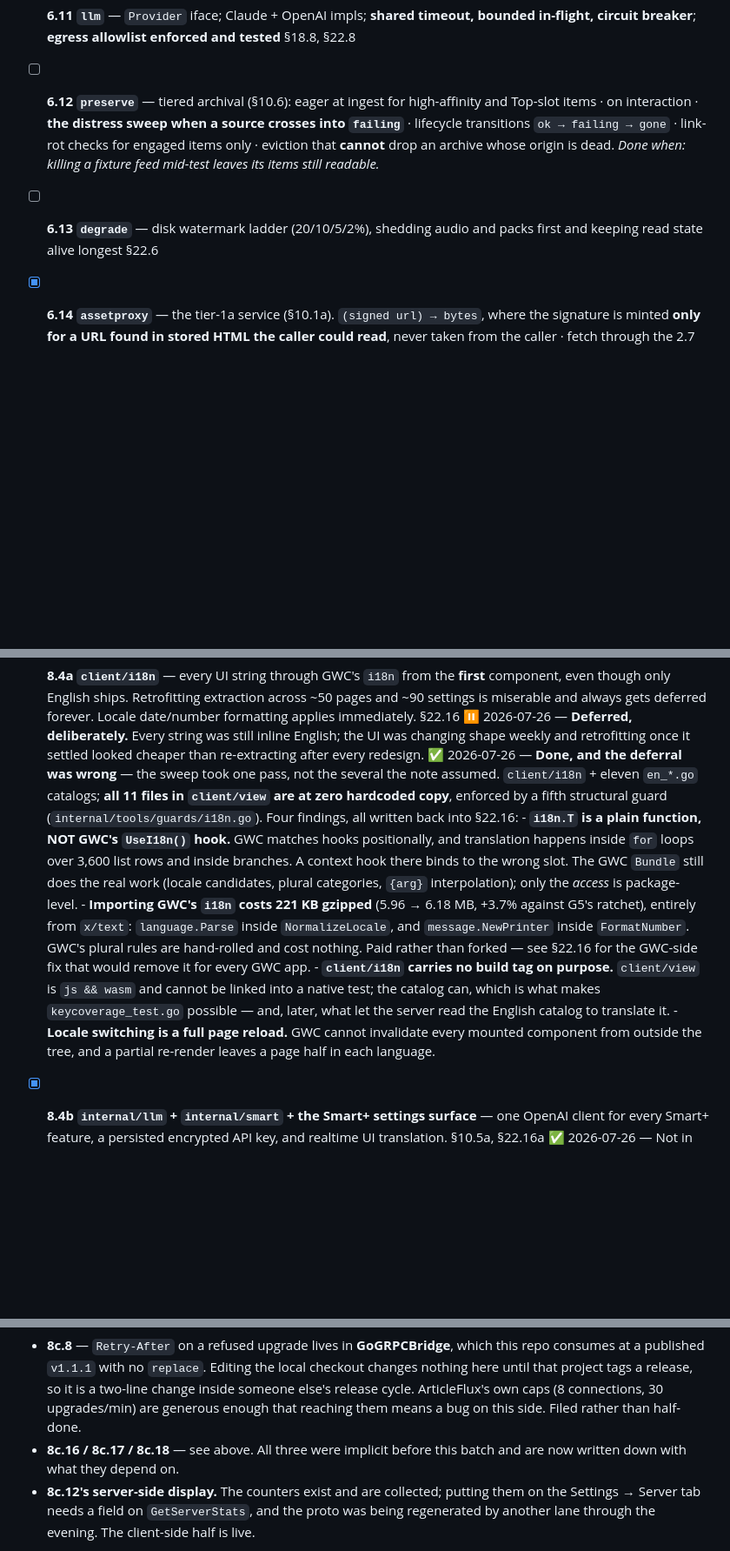
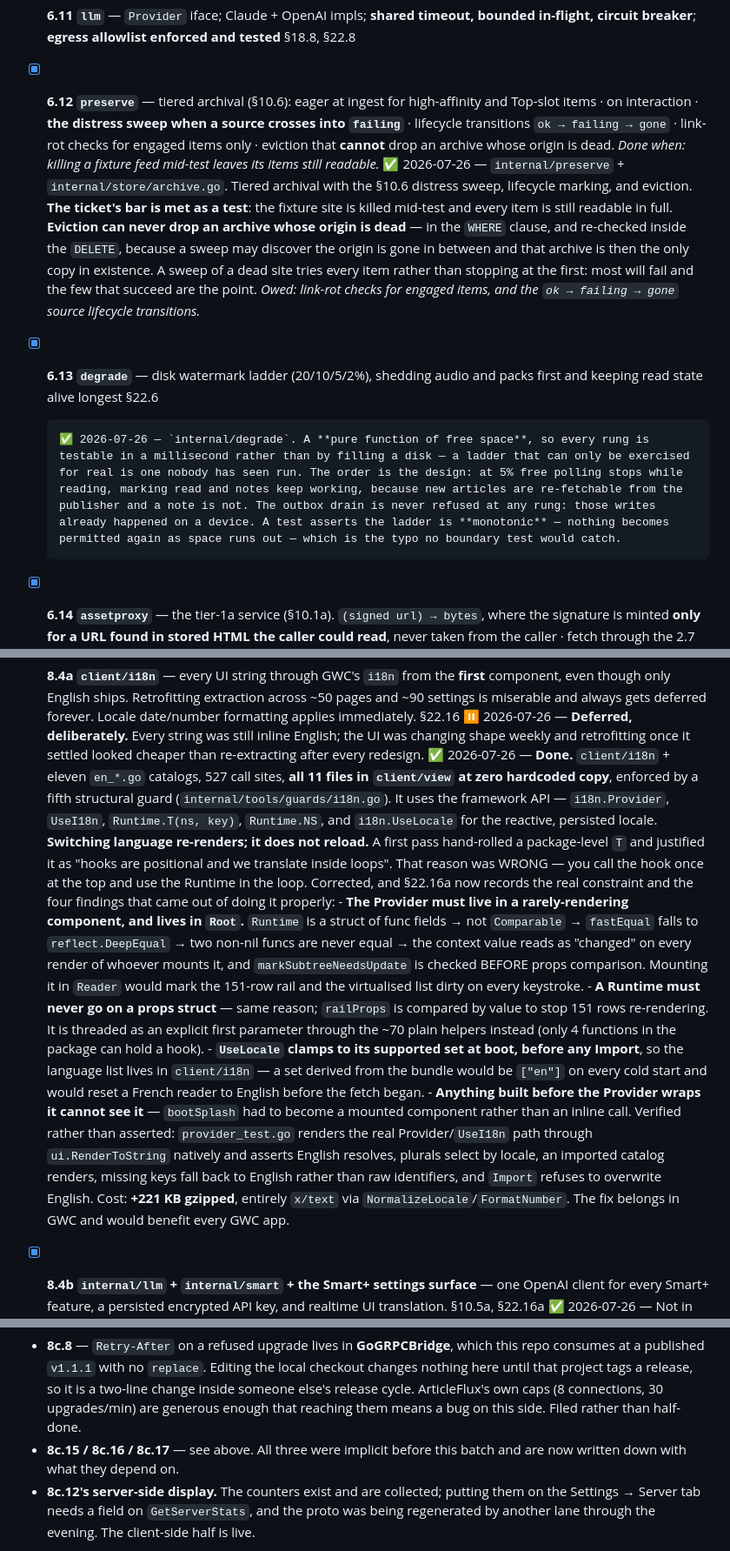
Before and after one commit to monstercameron/ArticleFlux, a Markdown page: TODO.md, 3 parts joined by grey strips. Shown at 87% size. Rendered like a GitHub page; blank space fills up the shorter version.

Commit message:
The tracker catches up with polling, preservation and the disk ladder
6.8, 6.12 and 6.13. Two carry explicit debts rather than a clean tick:
6.12 still owes link-rot checks and the source lifecycle transitions.

Co-Authored-By: Claude Opus 5 (1M context) <noreply@anthropic.com>

```diff
--- a/TODO.md
+++ b/TODO.md
@@ -979,14 +986,29 @@ Business logic over repositories. Still headless.
       gate → score → `recommendations`. **Rungs 1–3, no LLM.** ← 4.12, 2.10 §18.7
 - [ ] **6.11 `llm`** — `Provider` iface; Claude + OpenAI impls; **shared timeout, bounded in-flight,
       circuit breaker**; **egress allowlist enforced and tested** §18.8, §22.8
-- [ ] **6.12 `preserve`** — tiered archival (§10.6): eager at ingest for high-affinity and Top-slot
+- [x] **6.12 `preserve`** — tiered archival (§10.6): eager at ingest for high-affinity and Top-slot
       items · on interaction · **the distress sweep when a source crosses into `failing`** · lifecycle
       transitions `ok → failing → gone` · link-rot checks for engaged items only · eviction that
       **cannot** drop an archive whose origin is dead. *Done when: killing a fixture feed mid-test
       leaves its items still readable.*
-- [ ] **6.13 `degrade`** — disk watermark ladder (20/10/5/2%), shedding audio and packs first and
+      ✅ 2026-07-26 — `internal/preserve` + `internal/store/archive.go`. Tiered archival with the
+      §10.6 distress sweep, lifecycle marking, and eviction. **The ticket's bar is met as a test**:
+      the fixture site is killed mid-test and every item is still readable in full. **Eviction can
+      never drop an archive whose origin is dead** — in the `WHERE` clause, and re-checked inside the
+      `DELETE`, because a sweep may discover the origin is gone in between and that archive is then
+      the only copy in existence. A sweep of a dead site tries every item rather than stopping at the
+      first: most will fail and the few that succeed are the point. *Owed: link-rot checks for
+      engaged items, and the `ok → failing → gone` source lifecycle transitions.*
+- [x] **6.13 `degrade`** — disk watermark ladder (20/10/5/2%), shedding audio and packs first and
       keeping read state alive longest §22.6
 
+      ✅ 2026-07-26 — `internal/degrade`. A **pure function of free space**, so every rung is
+      testable in a millisecond rather than by filling a disk — a ladder that can only be exercised
+      for real is one nobody has seen run. The order is the design: at 5% free polling stops while
+      reading, marking read and notes keep working, because new articles are re-fetchable from the
+      publisher and a note is not. The outbox drain is never refused at any rung: those writes
+      already happened on a device. A test asserts the ladder is **monotonic** — nothing becomes
+      permitted again as space runs out — which is the typo no boundary test would catch.
 - [x] **6.14 `assetproxy`** — the tier-1a service (§10.1a). `(signed url) → bytes`, where the
       signature is minted **only for a URL found in stored HTML the caller could read**, never taken
       from the caller · fetch through the
@@ -1205,23 +1227,35 @@ hand-written CSS and vanilla JS, and nobody ports them.
       ⏸ 2026-07-26 — **Deferred, deliberately.** Every string was still inline English; the UI was
       changing shape weekly and retrofitting once it settled looked cheaper than re-extracting after
       every redesign.
-      ✅ 2026-07-26 — **Done, and the deferral was wrong** — the sweep took one pass, not the several
-      the note assumed. `client/i18n` + eleven `en_*.go` catalogs; **all 11 files in `client/view` are
-      at zero hardcoded copy**, enforced by a fifth structural guard (`internal/tools/guards/i18n.go`).
-      Four findings, all written back into §22.16:
-      - **`i18n.T` is a plain function, NOT GWC's `UseI18n()` hook.** GWC matches hooks positionally,
-        and translation happens inside `for` loops over 3,600 list rows and inside branches. A context
-        hook there binds to the wrong slot. The GWC `Bundle` still does the real work (locale
-        candidates, plural categories, `{arg}` interpolation); only the *access* is package-level.
-      - **Importing GWC's `i18n` costs 221 KB gzipped** (5.96 → 6.18 MB, +3.7% against G5's ratchet),
-        entirely from `x/text`: `language.Parse` inside `NormalizeLocale`, and `message.NewPrinter`
-        inside `FormatNumber`. GWC's plural rules are hand-rolled and cost nothing. Paid rather than
-        forked — see §22.16 for the GWC-side fix that would remove it for every GWC app.
-      - **`client/i18n` carries no build tag on purpose.** `client/view` is `js && wasm` and cannot be
-        linked into a native test; the catalog can, which is what makes `keycoverage_test.go`
-        possible — and, later, what let the server read the English catalog to translate it.
-      - **Locale switching is a full page reload.** GWC cannot invalidate every mounted component from
-        outside the tree, and a partial re-render leaves a page half in each language.
+      ✅ 2026-07-26 — **Done.** `client/i18n` + eleven `en_*.go` catalogs, 527 call sites,
+      **all 11 files in `client/view` at zero hardcoded copy**, enforced by a fifth structural
+      guard (`internal/tools/guards/i18n.go`). It uses the framework API — `i18n.Provider`,
+      `UseI18n`, `Runtime.T(ns, key)`, `Runtime.NS`, and `i18n.UseLocale` for the reactive,
+      persisted locale. **Switching language re-renders; it does not reload.**
+      A first pass hand-rolled a package-level `T` and justified it as "hooks are positional and
+      we translate inside loops". That reason was WRONG — you call the hook once at the top and
+      use the Runtime in the loop. Corrected, and §22.16a now records the real constraint and the
+      four findings that came out of doing it properly:
+      - **The Provider must live in a rarely-rendering component, and lives in `Root`.**
+        `Runtime` is a struct of func fields → not `Comparable` → `fastEqual` falls to
+        `reflect.DeepEqual` → two non-nil funcs are never equal → the context value reads as
+        "changed" on every render of whoever mounts it, and `markSubtreeNeedsUpdate` is checked
+        BEFORE props comparison. Mounting it in `Reader` would mark the 151-row rail and the
+        virtualised list dirty on every keystroke.
+      - **A Runtime must never go on a props struct** — same reason; `railProps` is compared by
+        value to stop 151 rows re-rendering. It is threaded as an explicit first parameter
+        through the ~70 plain helpers instead (only 4 functions in the package can hold a hook).
+      - **`UseLocale` clamps to its supported set at boot, before any Import**, so the language
+        list lives in `client/i18n` — a set derived from the bundle would be `["en"]` on every
+        cold start and would reset a French reader to English before the fetch began.
+      - **Anything built before the Provider wraps it cannot see it** — `bootSplash` had to
+        become a mounted component rather than an inline call.
+      Verified rather than asserted: `provider_test.go` renders the real Provider/`UseI18n` path
+      through `ui.RenderToString` natively and asserts English resolves, plurals select by locale,
+      an imported catalog renders, missing keys fall back to English rather than raw identifiers,
+      and `Import` refuses to overwrite English.
+      Cost: **+221 KB gzipped**, entirely `x/text` via `NormalizeLocale`/`FormatNumber`. The fix
+      belongs in GWC and would benefit every GWC app.
 
 - [x] **8.4b `internal/llm` + `internal/smart` + the Smart+ settings surface** — one OpenAI client for
       every Smart+ feature, a persisted encrypted API key, and realtime UI translation. §10.5a, §22.16a
@@ -1740,7 +1774,7 @@ and **8c.14**, because a finding recorded only in prose is a finding nobody is a
   project tags a release, so it is a two-line change inside someone else's release cycle. ArticleFlux's
   own caps (8 connections, 30 upgrades/min) are generous enough that reaching them means a bug on this
   side. Filed rather than half-done.
-- **8c.16 / 8c.17 / 8c.18** — see above. All three were implicit before this batch and are now written
+- **8c.15 / 8c.16 / 8c.17** — see above. All three were implicit before this batch and are now written
   down with what they depend on.
 - **8c.12's server-side display.** The counters exist and are collected; putting them on the Settings →
   Server tab needs a field on `GetServerStats`, and the proto was being regenerated by another lane
```
Also changed, not shown: other parts of TODO.md (+13 -6 lines).
